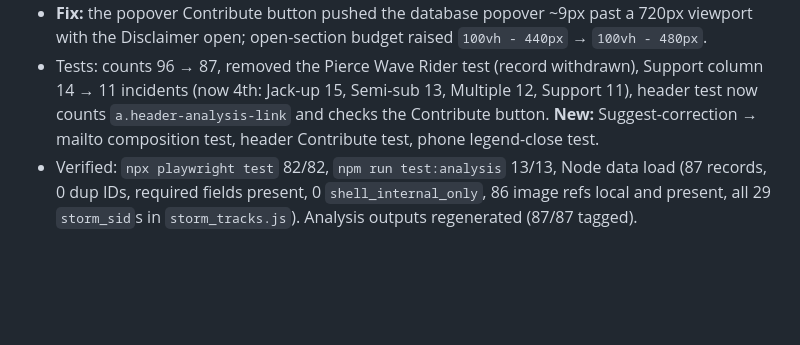
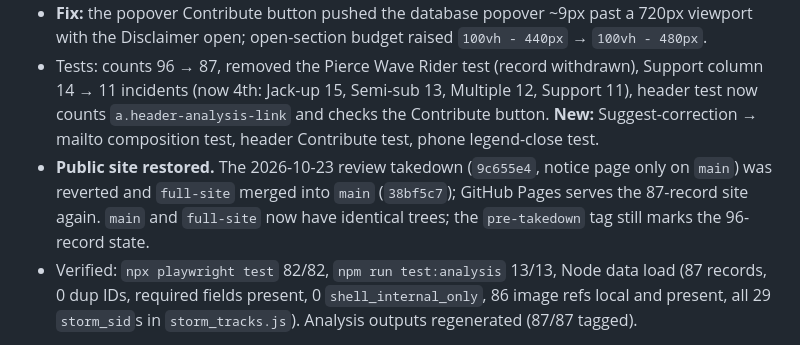
Before and after one commit to vdm-ghb/incidents, a Markdown page: README.md, the part around the change. Rendered like a GitHub page; blank space fills up the shorter version.

Commit message:
README: note public site restored with the 87-record transfer set
Co-Authored-By: Claude Opus 5.5 <noreply@anthropic.com>

```diff
--- a/README.md
+++ b/README.md
@@ -148,6 +148,7 @@ Static HTML/CSS/JS, [Leaflet](https://leafletjs.com/) for the map, no framework
 - **Images:** 37 tracked images not in the transfer (5 from withdrawn records, the rest unreferenced candidates) moved to the gitignored `background files/unpublished images/`; `images/` = the 84 referenced files.
 - **Fix:** the popover Contribute button pushed the database popover ~9px past a 720px viewport with the Disclaimer open; open-section budget raised `100vh - 440px` → `100vh - 480px`.
 - Tests: counts 96 → 87, removed the Pierce Wave Rider test (record withdrawn), Support column 14 → 11 incidents (now 4th: Jack-up 15, Semi-sub 13, Multiple 12, Support 11), header test now counts `a.header-analysis-link` and checks the Contribute button. **New:** Suggest-correction → mailto composition test, header Contribute test, phone legend-close test.
+- **Public site restored.** The 2026-10-23 review takedown (`9c655e4`, notice page only on `main`) was reverted and `full-site` merged into `main` (`38bf5c7`); GitHub Pages serves the 87-record site again. `main` and `full-site` now have identical trees; the `pre-takedown` tag still marks the 96-record state.
 - Verified: `npx playwright test` 82/82, `npm run test:analysis` 13/13, Node data load (87 records, 0 dup IDs, required fields present, 0 `shell_internal_only`, 86 image refs local and present, all 29 `storm_sid`s in `storm_tracks.js`). Analysis outputs regenerated (87/87 tagged).
 
 **Completed (2026-10-16 — timeline strip, sleeve narratives restored, `pack_text`, Mumbai High North rebuilt):**
```
